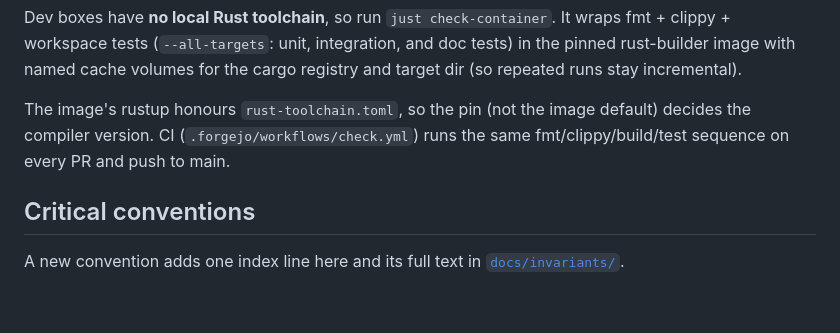
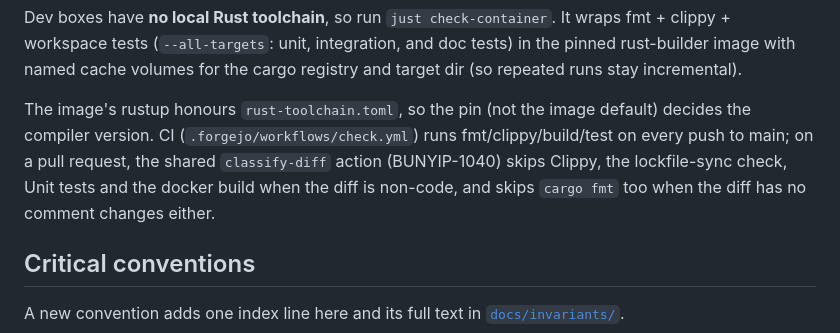
Before and after one commit to psa-systems/bunyip, a Markdown page: CLAUDE.md, the part around the change. Drawn GitHub-style; blank space fills up the shorter version.

Commit message:
Fix CLAUDE.md's stale claim about CI's check sequence
## Summary

CLAUDE.md:107-108 claimed CI runs the same fmt/clippy/build/test sequence on every PR and push to main, but BUNYIP-1040 made check.yml's cargo job skip Clippy, the lockfile-sync check, Unit tests and the docker build on a pull request when the classify-diff action finds the diff non-code, and skip cargo fmt too when the diff has no comment changes either.

## Changes

Replaced CLAUDE.md:107-108 with a description of the push-vs-pull-request distinction and the classify-diff skip, matching check.yml:21-28's own comment.

## Verification

`grep -rn 'same.*sequence.*every\|runs the same fmt/clippy/build/test' CLAUDE.md docs/` finds no remaining occurrence of the old claim anywhere in the repo's docs. `nu scripts/check-doc-surface.nu` passes. `cargo fmt --check` passes (no Rust code touched).

Co-Authored-By: Claude Sonnet 5 <noreply@anthropic.com>

Closes
#BUNYIP-1061

```diff
--- a/CLAUDE.md
+++ b/CLAUDE.md
@@ -105,7 +105,10 @@ cargo registry and target dir (so repeated runs stay incremental).
 
 The image's rustup honours `rust-toolchain.toml`, so the pin (not the image
 default) decides the compiler version. CI (`.forgejo/workflows/check.yml`)
-runs the same fmt/clippy/build/test sequence on every PR and push to main.
+runs fmt/clippy/build/test on every push to main; on a pull request, the
+shared `classify-diff` action (BUNYIP-1040) skips Clippy, the lockfile-sync
+check, Unit tests and the docker build when the diff is non-code, and skips
+`cargo fmt` too when the diff has no comment changes either.
 
 ## Critical conventions
 
```
